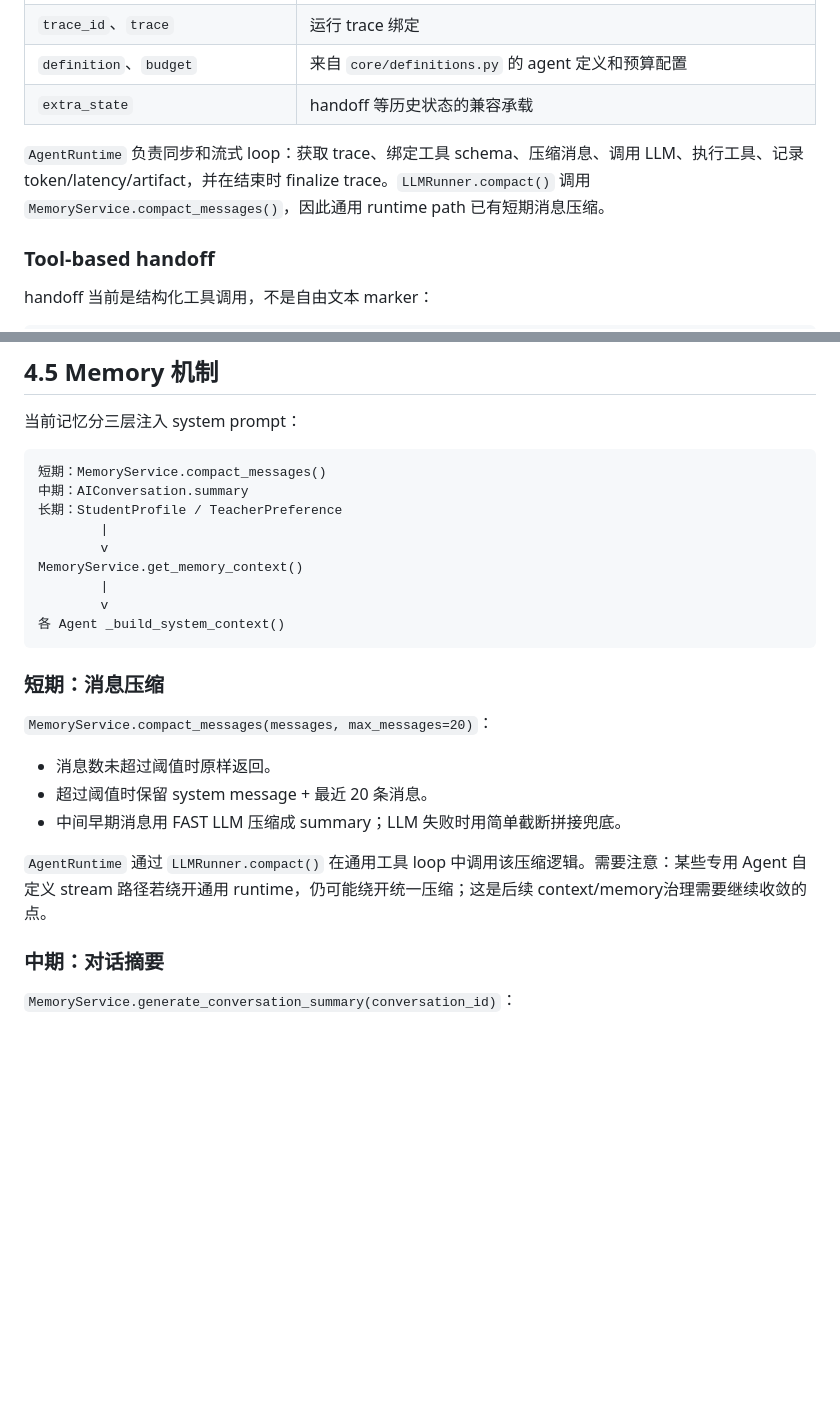
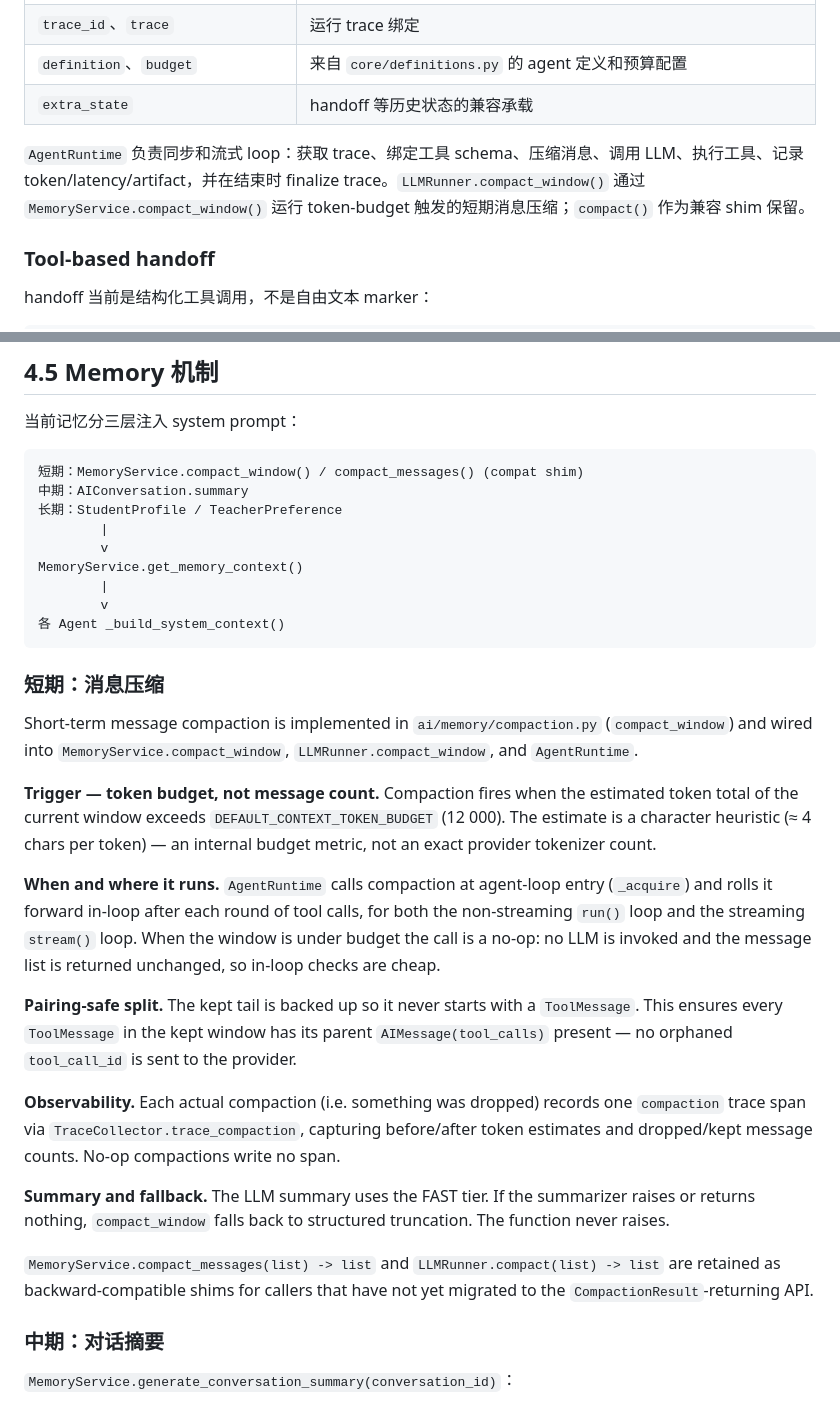
Before and after one commit to Kacaw2/CodeRunner-AI, a Markdown page: docs/architecture/data-state-memory.md, 2 parts joined by grey strips. GitHub-like rendering; blank space fills up the shorter version.

Commit message:
docs: document token-budget pairing-safe message compaction
Co-Authored-By: Claude Sonnet 4.6 <noreply@anthropic.com>

````diff
--- a/docs/architecture/data-state-memory.md
+++ b/docs/architecture/data-state-memory.md
@@ -171,7 +171,7 @@ workflow:{run_id}:buffer
 | `definition`、`budget` | 来自 `core/definitions.py` 的 agent 定义和预算配置 |
 | `extra_state` | handoff 等历史状态的兼容承载 |
 
-`AgentRuntime` 负责同步和流式 loop：获取 trace、绑定工具 schema、压缩消息、调用 LLM、执行工具、记录 token/latency/artifact，并在结束时 finalize trace。`LLMRunner.compact()` 调用 `MemoryService.compact_messages()`，因此通用 runtime path 已有短期消息压缩。
+`AgentRuntime` 负责同步和流式 loop：获取 trace、绑定工具 schema、压缩消息、调用 LLM、执行工具、记录 token/latency/artifact，并在结束时 finalize trace。`LLMRunner.compact_window()` 通过 `MemoryService.compact_window()` 运行 token-budget 触发的短期消息压缩；`compact()` 作为兼容 shim 保留。
 
 ### Tool-based handoff
 
@@ -240,7 +240,7 @@ Trace 当前已经能绑定 workflow step 和 MCP tool audit，但 EvalOps/repla
 当前记忆分三层注入 system prompt：
 
 ```text
-短期：MemoryService.compact_messages()
+短期：MemoryService.compact_window() / compact_messages() (compat shim)
 中期：AIConversation.summary
 长期：StudentProfile / TeacherPreference
         |
@@ -253,13 +253,24 @@ MemoryService.get_memory_context()
 
 ### 短期：消息压缩
 
-`MemoryService.compact_messages(messages, max_messages=20)`：
+Short-term message compaction is implemented in `ai/memory/compaction.py` (`compact_window`) and wired into `MemoryService.compact_window`, `LLMRunner.compact_window`, and `AgentRuntime`.
 
-- 消息数未超过阈值时原样返回。
-- 超过阈值时保留 system message + 最近 20 条消息。
-- 中间早期消息用 FAST LLM 压缩成 summary；LLM 失败时用简单截断拼接兜底。
+**Trigger — token budget, not message count.**
+Compaction fires when the estimated token total of the current window exceeds `DEFAULT_CONTEXT_TOKEN_BUDGET` (12 000). The estimate is a character heuristic (≈ 4 chars per token) — an internal budget metric, not an exact provider tokenizer count.
 
-`AgentRuntime` 通过 `LLMRunner.compact()` 在通用工具 loop 中调用该压缩逻辑。需要注意：某些专用 Agent 自定义 stream 路径若绕开通用 runtime，仍可能绕开统一压缩；这是后续 context/memory治理需要继续收敛的点。
+**When and where it runs.**
+`AgentRuntime` calls compaction at agent-loop entry (`_acquire`) and rolls it forward in-loop after each round of tool calls, for both the non-streaming `run()` loop and the streaming `stream()` loop. When the window is under budget the call is a no-op: no LLM is invoked and the message list is returned unchanged, so in-loop checks are cheap.
+
+**Pairing-safe split.**
+The kept tail is backed up so it never starts with a `ToolMessage`. This ensures every `ToolMessage` in the kept window has its parent `AIMessage(tool_calls)` present — no orphaned `tool_call_id` is sent to the provider.
+
+**Observability.**
+Each actual compaction (i.e. something was dropped) records one `compaction` trace span via `TraceCollector.trace_compaction`, capturing before/after token estimates and dropped/kept message counts. No-op compactions write no span.
+
+**Summary and fallback.**
+The LLM summary uses the FAST tier. If the summarizer raises or returns nothing, `compact_window` falls back to structured truncation. The function never raises.
+
+`MemoryService.compact_messages(list) -> list` and `LLMRunner.compact(list) -> list` are retained as backward-compatible shims for callers that have not yet migrated to the `CompactionResult`-returning API.
 
 ### 中期：对话摘要
 
````
